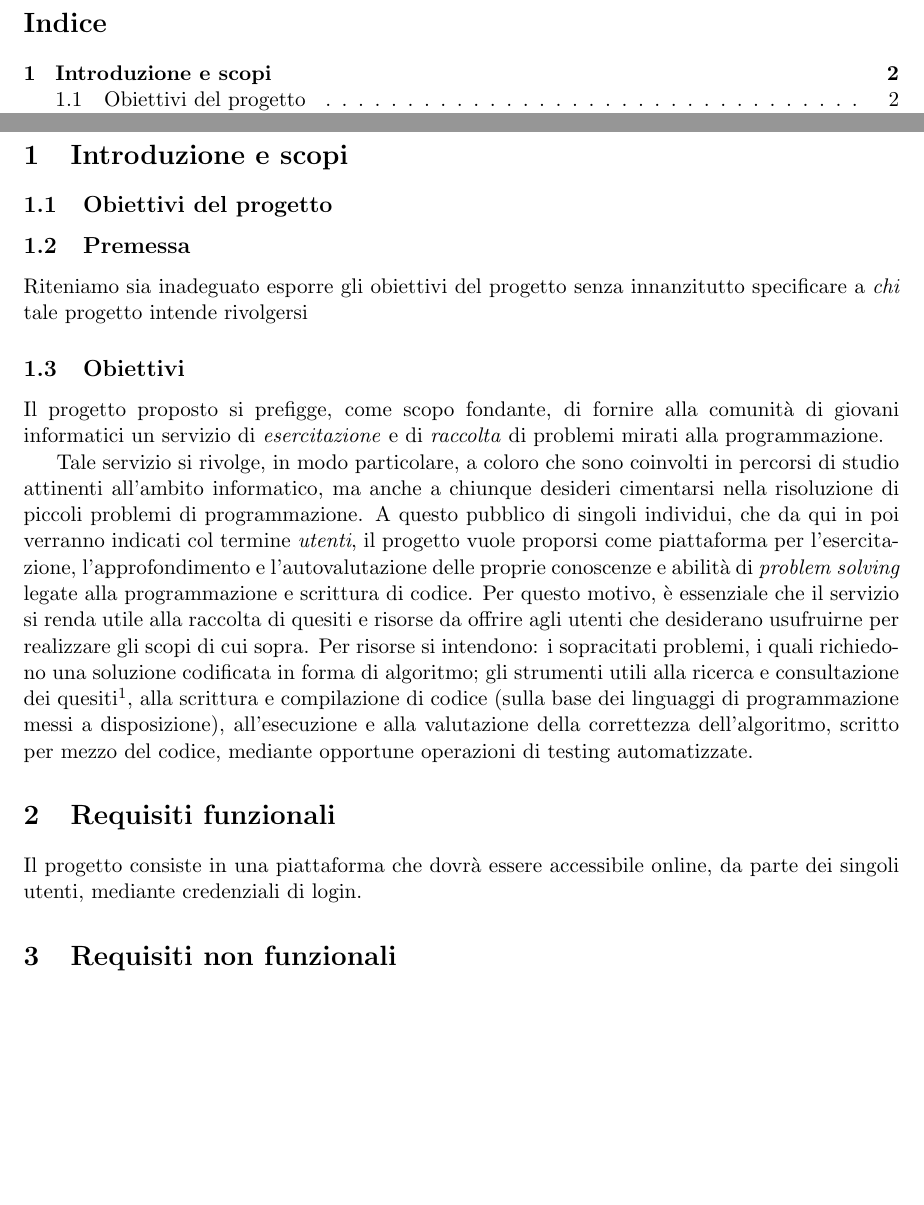
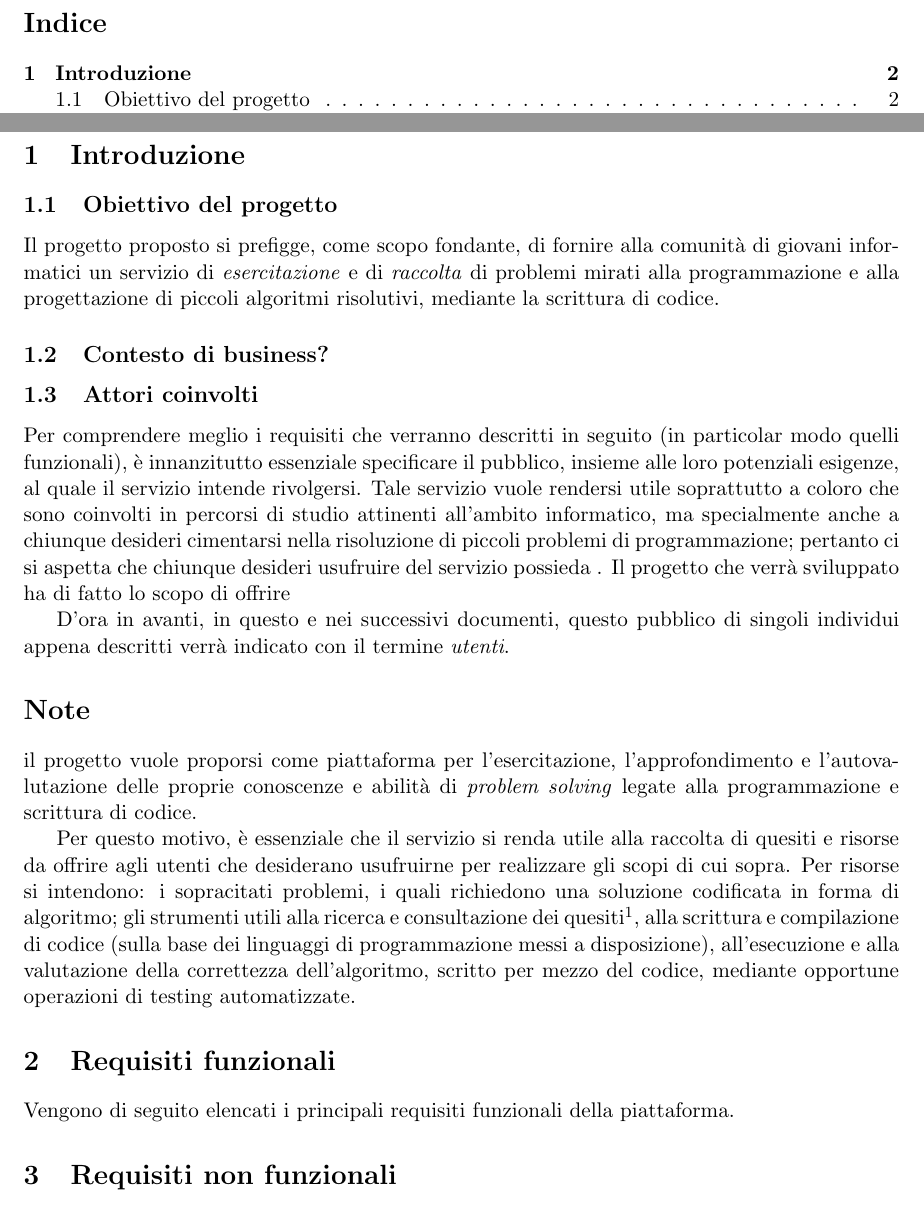
Before and after one commit to G17-UniTn/deliverables, a LaTeX document (deliverable1/del1.tex): two parts of pages 2 and 3 of 3, joined at a grey line, cut so that both start at the same text, the shorter picture padded with empty space. The pictures show the PDF file deliverable1/del1.pdf that the author committed with the source.

Commit message:
aggiornamento obiettivi

```diff
--- a/deliverable1/del1.tex
+++ b/deliverable1/del1.tex
@@ -42,26 +40,35 @@ Zeno \textsc{Saletti}}
 
 \tableofcontents
 
+
 \newpage
-\section{Introduzione e scopi}
-\subsection{Obiettivi del progetto}
+\section{Introduzione}
+
+\subsection{Obiettivo del progetto}
+Il progetto proposto si prefigge, come scopo fondante, di fornire alla comunità
+di giovani informatici un servizio di \textit{esercitazione} e di
+\textit{raccolta} di problemi mirati alla programmazione e alla progettazione
+di piccoli algoritmi risolutivi, mediante la scrittura di codice.
+
+\subsection{Contesto di business?}
 
 
-\subsection{Premessa}
-Riteniamo sia inadeguato esporre gli obiettivi del progetto senza innanzitutto specificare a \textit{chi} tale progetto intende rivolgersi
 
-\subsection{Obiettivi}
-Il progetto proposto si prefigge, come scopo fondante, di fornire alla comunità
-di giovani informatici un servizio di \textit{esercitazione} e di
-\textit{raccolta} di problemi mirati alla programmazione.
+\subsection{Attori coinvolti}
+Per comprendere meglio i requisiti che verranno descritti in seguito (in
+particolar modo quelli funzionali), è innanzitutto essenziale specificare
+il pubblico, insieme alle loro potenziali esigenze, al quale il servizio
+intende rivolgersi.
+Tale servizio vuole rendersi utile soprattutto a coloro che sono coinvolti
+in percorsi di studio attinenti all'ambito informatico, ma specialmente anche
+a chiunque desideri cimentarsi nella risoluzione di piccoli problemi di
+programmazione; pertanto ci si aspetta che chiunque desideri usufruire del
+servizio possieda . Il progetto che verrà sviluppato ha di fatto lo scopo di
+offrire
 
-Tale servizio si rivolge, in modo particolare, a coloro che sono coinvolti
-in percorsi di studio attinenti all'ambito informatico, ma anche a chiunque
-desideri cimentarsi nella risoluzione di piccoli problemi di programmazione.
-A questo pubblico di singoli individui, che da qui in poi verranno indicati
-col termine \textit{utenti}, il progetto vuole proporsi come piattaforma per l'esercitazione, l'approfondimento e l'autovalutazione delle proprie conoscenze e abilità di \textit{problem solving}
-legate alla programmazione e scrittura di codice. Per questo motivo, è essenziale che il servizio
-si renda utile alla raccolta di quesiti e risorse da offrire agli utenti
-che desiderano usufruirne per realizzare gli scopi di cui sopra.
-Per risorse si intendono: i sopracitati problemi, i quali richiedono
-una soluzione codificata in forma di algoritmo;
+D'ora in avanti, in questo e nei successivi documenti, questo pubblico di
+singoli individui appena descritti verrà indicato con il termine
+\textit{utenti}.
+
+
+\section*{Note}
@@ -67,0 +79 @@ una soluzione codificata in forma di algoritmo;
+codice.
@@ -73,9 +90,11 @@ messi a disposizione), all'esecuzione e alla valutazione della
 correttezza dell'algoritmo, scritto per mezzo del codice, mediante
 opportune operazioni di testing automatizzate.
 
+\section{Requisiti funzionali}
+Vengono di seguito elencati i principali requisiti funzionali della
+piattaforma.
 
-\section{Requisiti funzionali}
-Il progetto consiste in una piattaforma che dovrà essere accessibile online, da parte dei singoli utenti, mediante credenziali di login.
+
 
 \section{Requisiti non funzionali}
 
```
Also changed, not shown: deliverable1/del1.pdf, deliverable1/del1.tex (26 more changed lines), 7 other files.
